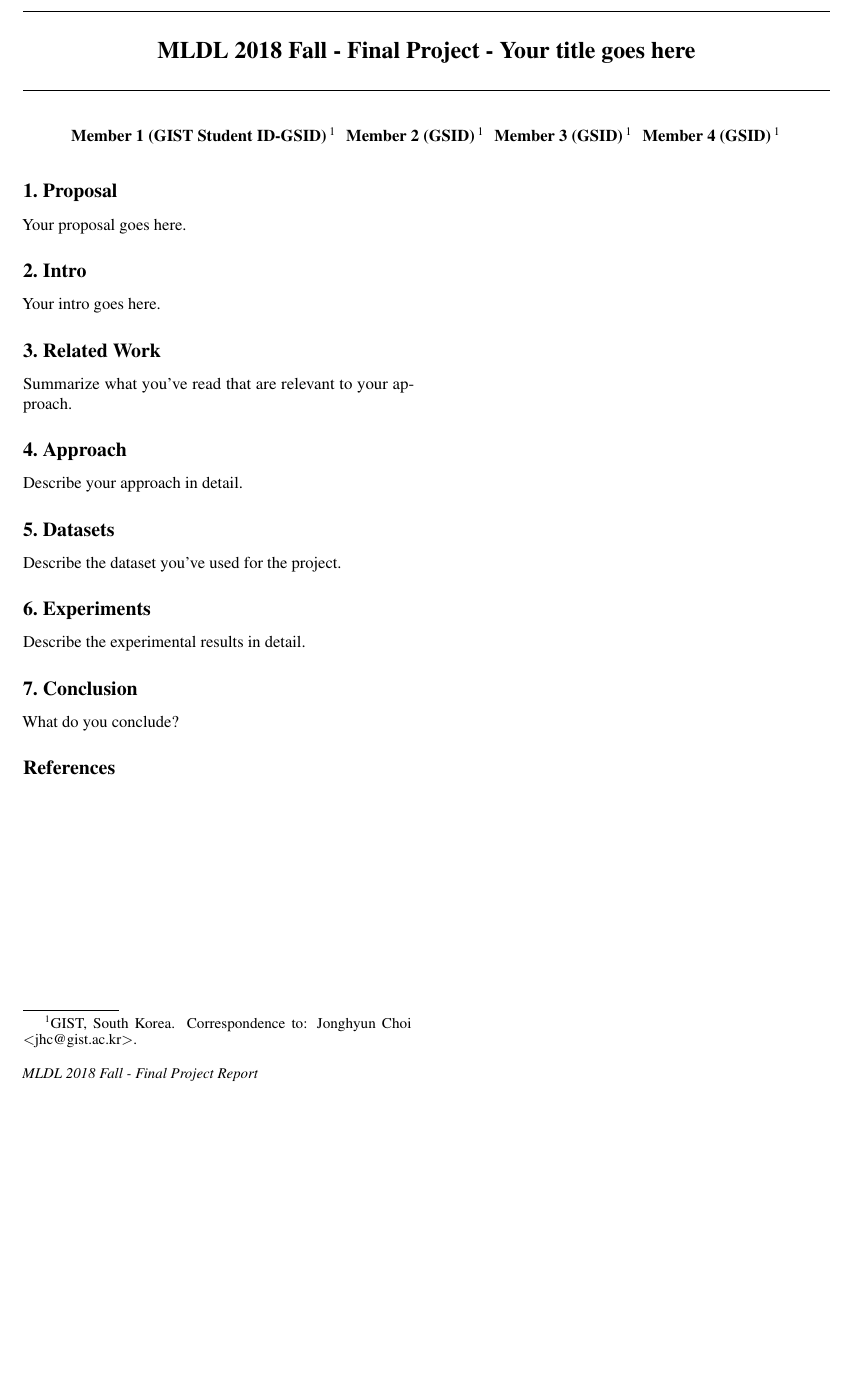
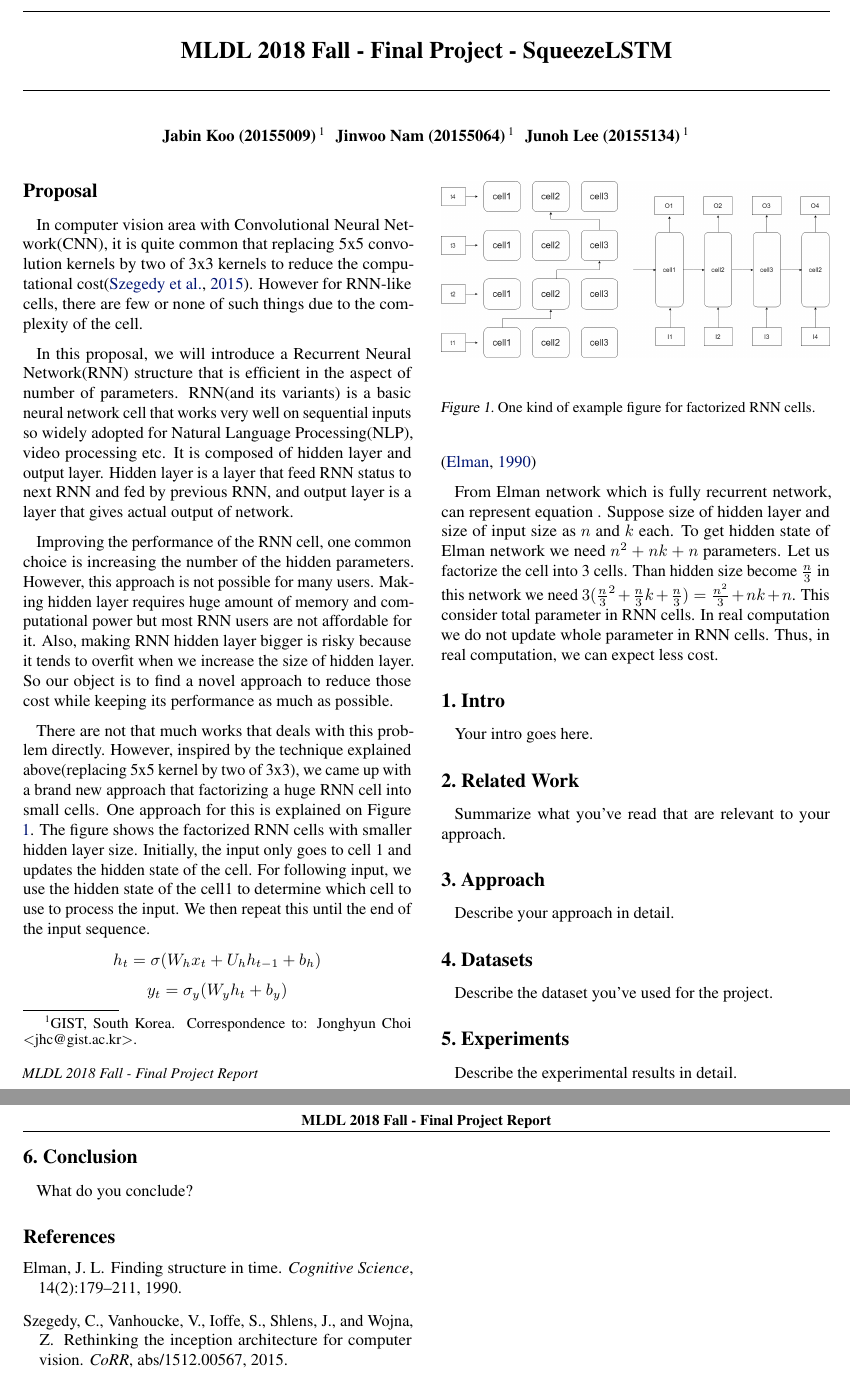
Before and after one commit to skaws2003/MLDLFP-code, a LaTeX document (writeup/main.tex, which reads writeup/sections/proposal.tex): part of the page before the commit and two parts of pages 1 and 2 of 2 after it, the two joined at a grey line, cut so that both start at the same text, the shorter picture padded with empty space. Compiled offline with pdfLaTeX.

Commit message:
Updated Proposal

```diff
--- a/writeup/main.tex
+++ b/writeup/main.tex
@@ -30,7 +30,7 @@
 \begin{document}
 
 \twocolumn[
-\icmltitle{MLDL 2018 Fall - Final Project - Your title goes here}
+\icmltitle{MLDL 2018 Fall - Final Project - SqueezeLSTM}
 
 % It is OKAY to include author information, even for blind
 % submissions: the style file will automatically remove it for you
@@ -48,10 +48,9 @@
 \icmlsetsymbol{equal}{*}
 
 \begin{icmlauthorlist}
-\icmlauthor{Member 1 (GIST Student ID-GSID)}{gist}
-\icmlauthor{Member 2 (GSID)}{gist}
-\icmlauthor{Member 3 (GSID)}{gist}
-\icmlauthor{Member 4 (GSID)}{gist}
+\icmlauthor{Jabin Koo (20155009)}{gist}
+\icmlauthor{Jinwoo Nam (20155064)}{gist}
+\icmlauthor{Junoh Lee (20155134)}{gist}
 \end{icmlauthorlist}
 
 \icmlaffiliation{gist}{GIST, South Korea}
@@ -84,7 +83,7 @@
 % awesome abstract
 % \end{abstract}
 
-\section{Proposal}
+\section*{Proposal}
 \input{./sections/proposal.tex}
 
 \section{Intro}
@@ -109,7 +108,7 @@
 % In the unusual situation where you want a paper to appear in the
 % references without citing it in the main text, use \nocite
 
-\bibliography{./sections/mybib}
+\bibliography{./sections/mybib.bib}
 \bibliographystyle{icml2018}
 
 
--- a/writeup/sections/proposal.tex
+++ b/writeup/sections/proposal.tex
@@ -1 +1,18 @@
-Your proposal goes here.
+\setlength\parindent{8pt}
+In computer vision area with Convolutional Neural Network(CNN), it is quite common that replacing 5x5 convolution kernels by two of 3x3 kernels to reduce the computational cost\cite{Inception}. However for RNN-like cells, there are few or none of such things due to the complexity of the cell.
+
+In this proposal, we will introduce a Recurrent Neural Network(RNN) structure that is efficient in the aspect of number of parameters. RNN(and its variants) is a basic neural network cell that works very well on sequential inputs so widely adopted for Natural Language Processing(NLP), video processing etc. It is composed of hidden layer and output layer. Hidden layer is a layer that feed RNN status to next RNN and fed by previous RNN, and output layer is a layer that gives actual output of network.
+
+Improving the performance of the RNN cell, one common choice is increasing the number of the hidden parameters. However, this approach is not possible for many users. Making hidden layer requires huge amount of memory and computational power but most RNN users are not affordable for it. Also, making RNN hidden layer bigger is risky because it tends to overfit when we increase the size of hidden layer. So our object is to find a novel approach to reduce those cost while keeping its performance as much as possible.
+
+There are not that much works that deals with this problem directly. However, inspired by the technique explained above(replacing 5x5 kernel by two of 3x3), we came up with a brand new approach that factorizing a huge RNN cell into small cells. One approach for this is explained on Figure \ref{fig:RNNcell1}. The figure shows the factorized RNN cells with smaller hidden layer size. Initially, the input only goes to cell 1 and updates the hidden state of the cell. For following input, we use the hidden state of the cell1 to determine which cell to use to process the input. We then repeat this until the end of the input sequence.
+\begin{figure}
+  \includegraphics[width=\linewidth]{pictures/RNNfig1.png}
+  \caption{One kind of example figure for factorized RNN cells.}
+  \label{fig:RNNcell1}
+\end{figure}
+$$h_t = \sigma(W_hx_t+U_hh_{t-1}+b_h)\label{Elman}$$
+$$y_t = \sigma_y(W_yh_t+b_y)$$
+\cite{Elman90}
+
+From Elman network which is fully recurrent network, can represent equation \ref{Elman}. Suppose size of hidden layer and size of input size as $n$ and $k$ each. To get hidden state of Elman network we need $n^2+nk+n$ parameters. Let us factorize the cell into 3 cells. Than hidden size become $\frac{n}{3}$ in this network we need $3(\frac{n}{3}^2+\frac{n}{3}k+\frac{n}{3}) = \frac{n^2}{3}+nk+n$. This consider total parameter in RNN cells. In real computation we do not update whole parameter in RNN cells. Thus, in real computation, we can expect less cost.
```
Also changed, not shown: writeup/sections/mybib.bib (+27 -0 lines), ML_Final_Proposal.pdf (added), writeup/writeup.pdf (deleted).
